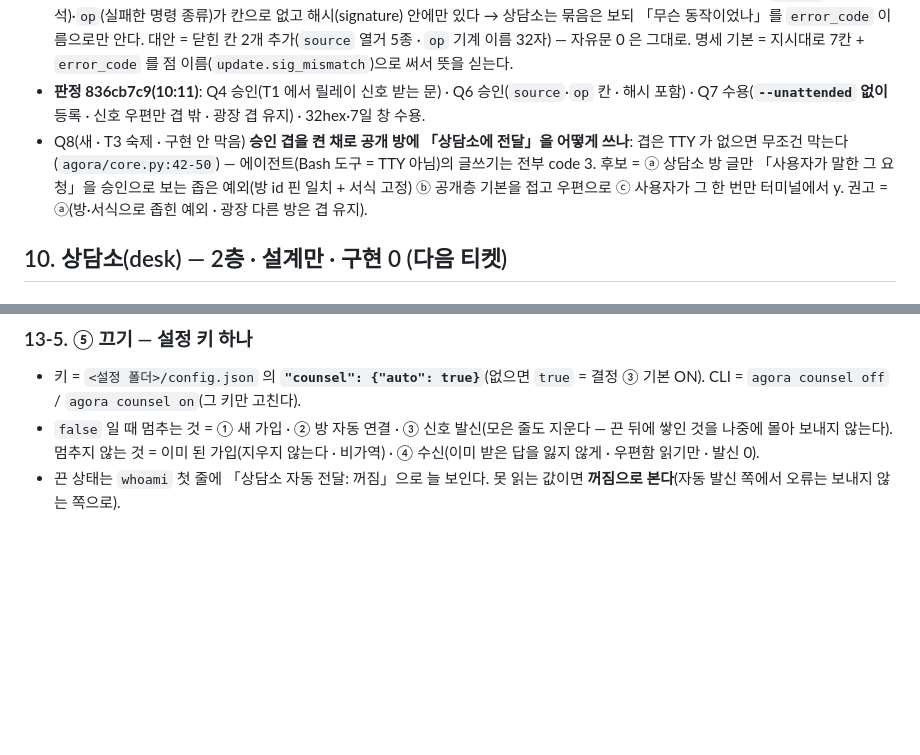
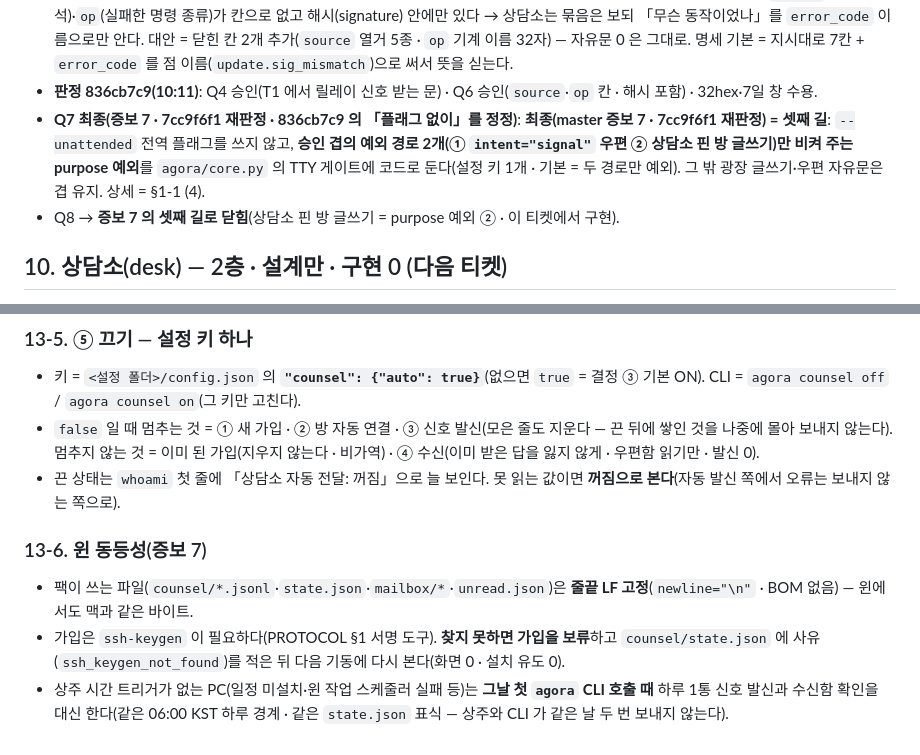
Before and after one commit to oogisoogi/jarvis-agora, a Markdown page: docs/SPEC-mail-1to1-2026-10-05.md, 2 parts joined by grey strips. Drawn GitHub-style; blank space fills up the shorter version.

Commit message:
docs(mail): 증보 7 — Q7 최종 = purpose 예외(신호 우편·상담소 핀 방) · §13 윈 동등성 · 신호 쓰는 자리 표 · desk-pin 갱신 경로 · 참가자 id 영구성 (TICKET=agora-mail-1to1)
Co-Authored-By: Claude Opus 5.5 <noreply@anthropic.com>

```diff
--- a/docs/SPEC-mail-1to1-2026-10-05.md
+++ b/docs/SPEC-mail-1to1-2026-10-05.md
@@ -261,8 +262,9 @@ CREATE INDEX IF NOT EXISTS mail_thread ON mail (thread_id, seq);
 - Q5 **판 번호**: 종합 설계 §8 T1 = 「0.1.8」. `origin/main` 은 이미 0.1.9(2cf9c1e) — 이 명세 = **0.1.10**(판단 ④).
 - Q4 갱신(증보 6) — 신호 우편이 1순위가 됐으므로 **T1 에서 릴레이 받는 문(신호 스키마 검증 + `gmail-signal-day` 하루 1 버킷)을 미리 여는 것을 권고**로 올린다(클라이언트 발신은 여전히 0 · 릴레이 배포 1회 절약). 명세 기본은 아직 「거부」.
 - Q6 **신호 칸에 「동작 종류」가 없다**: 지시된 7칸(signature·count·version·os·error_code·first_seen·last_seen)에는 `source`(어느 좌석)·`op`(실패한 명령 종류)가 칸으로 없고 해시(signature) 안에만 있다 → 상담소는 묶음은 보되 「무슨 동작이었나」를 `error_code` 이름으로만 안다. 대안 = 닫힌 칸 2개 추가(`source` 열거 5종 · `op` 기계 이름 32자) — 자유문 0 은 그대로. 명세 기본 = 지시대로 7칸 + `error_code` 를 점 이름(`update.sig_mismatch`)으로 써서 뜻을 싣는다.
-- **판정 836cb7c9(10:11)**: Q4 승인(T1 에서 릴레이 신호 받는 문) · Q6 승인(`source`·`op` 칸 · 해시 포함) · Q7 수용(**`--unattended` 없이** 등록 · 신호 우편만 겹 밖 · 광장 겹 유지) · 32hex·7일 창 수용.
-- Q8(새 · T3 숙제 · 구현 안 막음) **승인 겹을 켠 채로 공개 방에 「상담소에 전달」을 어떻게 쓰나**: 겹은 TTY 가 없으면 무조건 막는다(`agora/core.py:42-50`) — 에이전트(Bash 도구 = TTY 아님)의 글쓰기는 전부 code 3. 후보 = ⓐ 상담소 방 글만 「사용자가 말한 그 요청」을 승인으로 보는 좁은 예외(방 id 핀 일치 + 서식 고정) ⓑ 공개층 기본을 접고 우편으로 ⓒ 사용자가 그 한 번만 터미널에서 y. 권고 = ⓐ(방·서식으로 좁힌 예외 · 광장 다른 방은 겹 유지).
+- **판정 836cb7c9(10:11)**: Q4 승인(T1 에서 릴레이 신호 받는 문) · Q6 승인(`source`·`op` 칸 · 해시 포함) · 32hex·7일 창 수용.
+- **Q7 최종(증보 7 · 7cc9f6f1 재판정 · 836cb7c9 의 「플래그 없이」를 정정)**: **최종(master 증보 7 · 7cc9f6f1 재판정) = 셋째 길**: `--unattended` 전역 플래그를 쓰지 않고, **승인 겹의 예외 경로 2개(① `intent="signal"` 우편 ② 상담소 핀 방 글쓰기)만 비켜 주는 purpose 예외**를 `agora/core.py` 의 TTY 게이트에 코드로 둔다(설정 키 1개 · 기본 = 두 경로만 예외). 그 밖 광장 글쓰기·우편 자유문은 겹 유지. 상세 = §1-1 (4).
+- Q8 → **증보 7 의 셋째 길로 닫힘**(상담소 핀 방 글쓰기 = purpose 예외 ② · 이 티켓에서 구현).
 
 ## 10. 상담소(desk) — 2층 · 설계만 · 구현 0 (다음 티켓)
 
@@ -464,3 +476,8 @@ CREATE INDEX IF NOT EXISTS mail_thread ON mail (thread_id, seq);
 - `false` 일 때 멈추는 것 = ① 새 가입 · ② 방 자동 연결 · ③ 신호 발신(모은 줄도 지운다 — 끈 뒤에 쌓인 것을 나중에 몰아 보내지 않는다).
   멈추지 않는 것 = 이미 된 가입(지우지 않는다 · 비가역) · ④ 수신(이미 받은 답을 잃지 않게 · 우편함 읽기만 · 발신 0).
 - 끈 상태는 `whoami` 첫 줄에 「상담소 자동 전달: 꺼짐」으로 늘 보인다. 못 읽는 값이면 **꺼짐으로 본다**(자동 발신 쪽에서 오류는 보내지 않는 쪽으로).
+
+### 13-6. 윈 동등성(증보 7)
+- 팩이 쓰는 파일(`counsel/*.jsonl`·`state.json`·`mailbox/*`·`unread.json`)은 **줄끝 LF 고정**(`newline="\n"` · BOM 없음) — 윈에서도 맥과 같은 바이트.
+- 가입은 `ssh-keygen` 이 필요하다(PROTOCOL §1 서명 도구). **찾지 못하면 가입을 보류**하고 `counsel/state.json` 에 사유(`ssh_keygen_not_found`)를 적은 뒤 다음 기동에 다시 본다(화면 0 · 설치 유도 0).
+- 상주 시간 트리거가 없는 PC(일정 미설치·윈 작업 스케줄러 실패 등)는 **그날 첫 `agora` CLI 호출 때** 하루 1통 신호 발신과 수신함 확인을 대신 한다(같은 06:00 KST 하루 경계 · 같은 `state.json` 표식 — 상주와 CLI 가 같은 날 두 번 보내지 않는다).
```
Also changed, not shown: other parts of docs/SPEC-mail-1to1-2026-10-05.md (+17 -6 lines).
